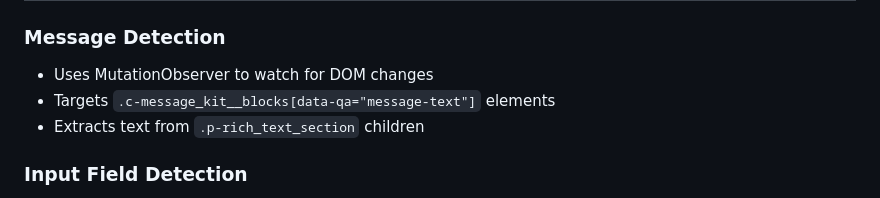
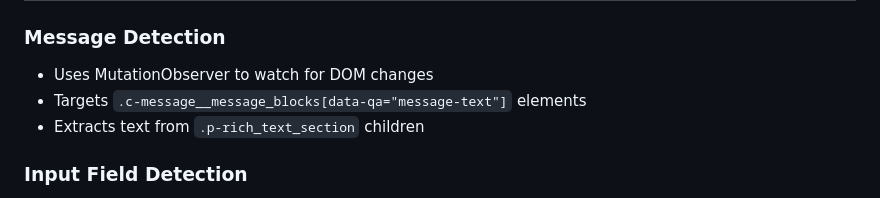
Before and after one commit to EmilOJ/slack-translator, a Markdown page: HOW_IT_WORKS.md, the part around the change. GitHub-like rendering.

Commit message:
Update documentation to reflect corrected message selector
Co-authored-by: EmilOJ <4786811+EmilOJ@users.noreply.github.com>

```diff
--- a/HOW_IT_WORKS.md
+++ b/HOW_IT_WORKS.md
@@ -173,7 +173,7 @@ Returns: "Hola"
 
 ### Message Detection
 - Uses MutationObserver to watch for DOM changes
-- Targets `.c-message_kit__blocks[data-qa="message-text"]` elements
+- Targets `.c-message__message_blocks[data-qa="message-text"]` elements
 - Extracts text from `.p-rich_text_section` children
 
 ### Input Field Detection
```
Also changed, not shown: SUMMARY.md (+1 -1 lines).
